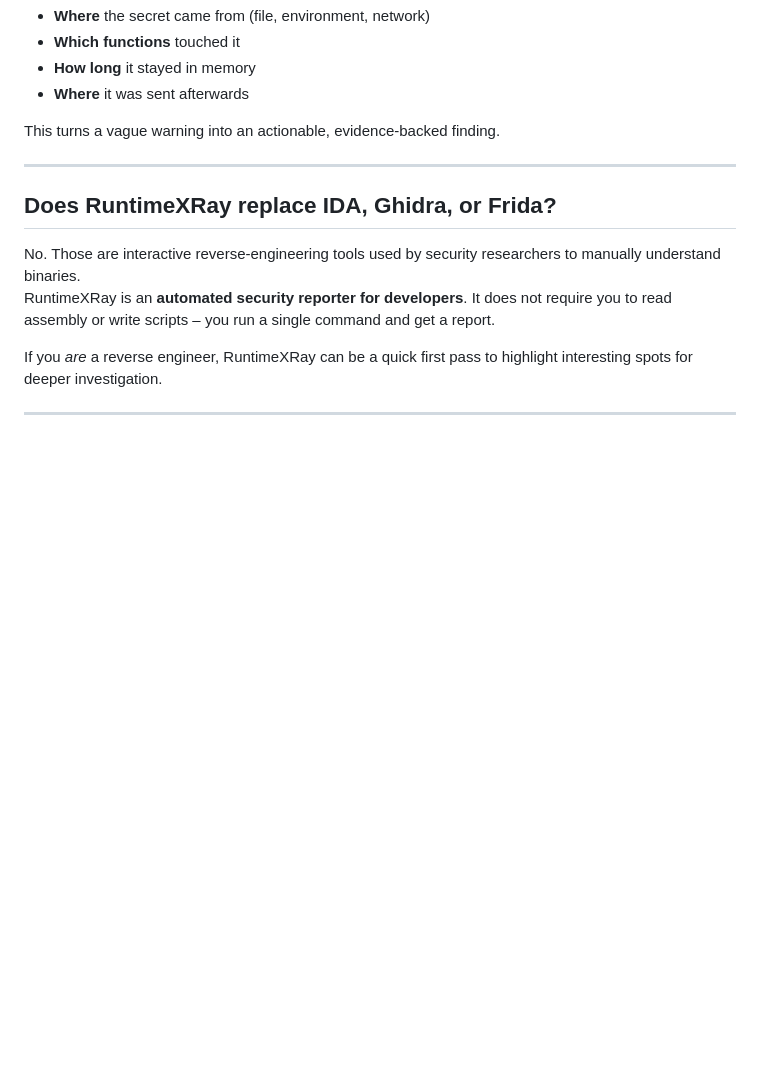
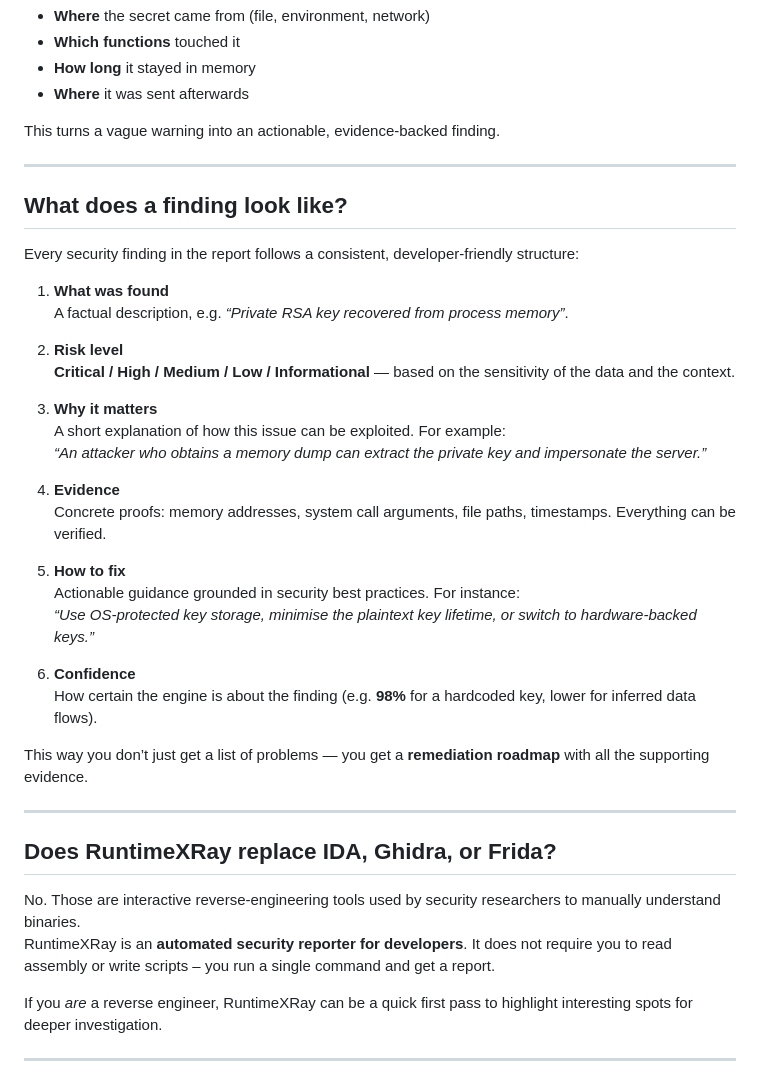
Before and after one commit to pmgr77/runtime-xray, a Markdown page: FAQ.md, the part around the change. Rendered like a GitHub page; blank space fills up the shorter version.

```diff
--- a/FAQ.md
+++ b/FAQ.md
@@ -82,6 +82,34 @@ This turns a vague warning into an actionable, evidence‑backed finding.
 
 ---
 
+## What does a finding look like?
+
+Every security finding in the report follows a consistent, developer‑friendly structure:
+
+1. **What was found**
+   A factual description, e.g. *“Private RSA key recovered from process memory”*.
+
+2. **Risk level**
+   **Critical / High / Medium / Low / Informational** — based on the sensitivity of the data and the context.
+
+3. **Why it matters**
+   A short explanation of how this issue can be exploited. For example:
+   *“An attacker who obtains a memory dump can extract the private key and impersonate the server.”*
+
+4. **Evidence**
+   Concrete proofs: memory addresses, system call arguments, file paths, timestamps. Everything can be verified.
+
+5. **How to fix**
+   Actionable guidance grounded in security best practices. For instance:
+   *“Use OS‑protected key storage, minimise the plaintext key lifetime, or switch to hardware‑backed keys.”*
+
+6. **Confidence**
+   How certain the engine is about the finding (e.g. **98%** for a hardcoded key, lower for inferred data flows).
+
+This way you don’t just get a list of problems — you get a **remediation roadmap** with all the supporting evidence.
+
+---
+
 ## Does RuntimeXRay replace IDA, Ghidra, or Frida?
 
 No. Those are interactive reverse‑engineering tools used by security researchers to manually understand binaries.
```
